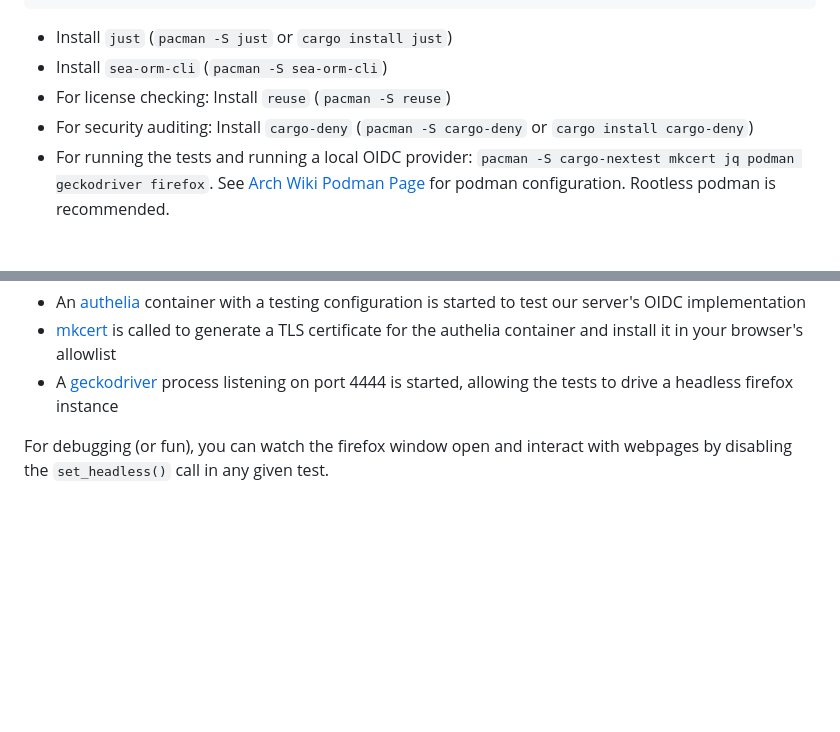
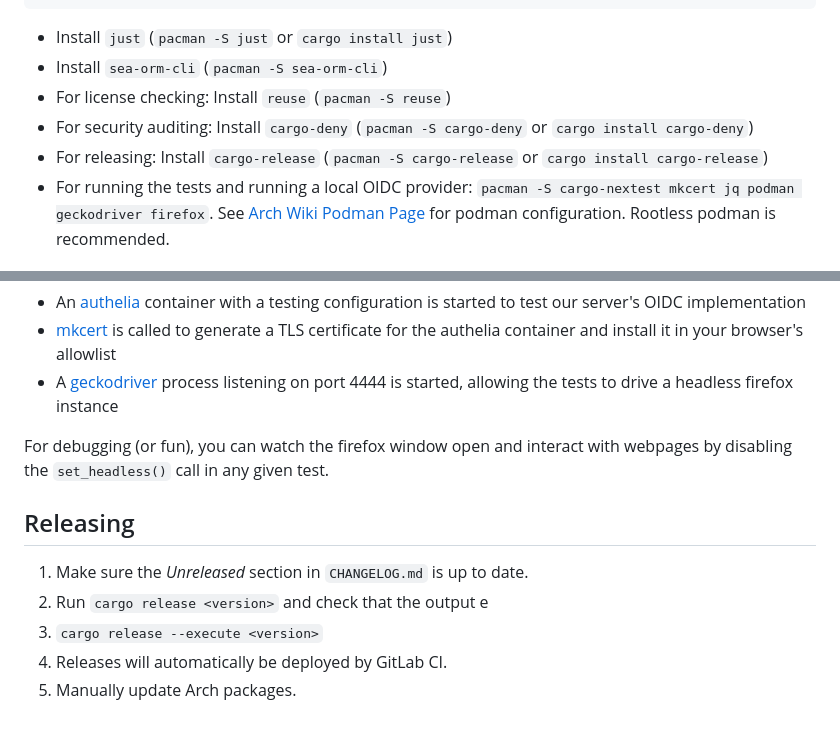
Before and after one commit to archlinux/buildbtw, a Markdown page: README.md, 2 parts joined by grey strips. GitHub-like rendering; blank space fills up the shorter version.

Commit message:
Specify that we want to use cargo release for releasing
It might not make sense but let's go with this for now.

```diff
--- a/README.md
+++ b/README.md
@@ -46,6 +46,7 @@ rustup default stable
 - Install `sea-orm-cli` (`pacman -S sea-orm-cli`)
 - For license checking: Install `reuse` (`pacman -S reuse`)
 - For security auditing: Install `cargo-deny` (`pacman -S cargo-deny` or `cargo install cargo-deny`)
+- For releasing: Install `cargo-release` (`pacman -S cargo-release` or `cargo install cargo-release`)
 - For running the tests and running a local OIDC provider: `pacman -S cargo-nextest mkcert jq podman geckodriver firefox`. See [Arch Wiki Podman Page](https://wiki.archlinux.org/title/Podman) for podman configuration. Rootless podman is recommended.
 
 ## Commands
@@ -79,3 +80,11 @@ Once you've installed the dependencies listed in the development setup section,
 - A [geckodriver](https://github.com/mozilla/geckodriver) process listening on port 4444 is started, allowing the tests to drive a headless firefox instance
 
 For debugging (or fun), you can watch the firefox window open and interact with webpages by disabling the `set_headless()` call in any given test.
+
+## Releasing
+
+1. Make sure the *Unreleased* section in `CHANGELOG.md` is up to date.
+1. Run `cargo release <version>` and check that the output e
+1. `cargo release --execute <version>`
+1. Releases will automatically be deployed by GitLab CI.
+1. Manually update Arch packages.
```
